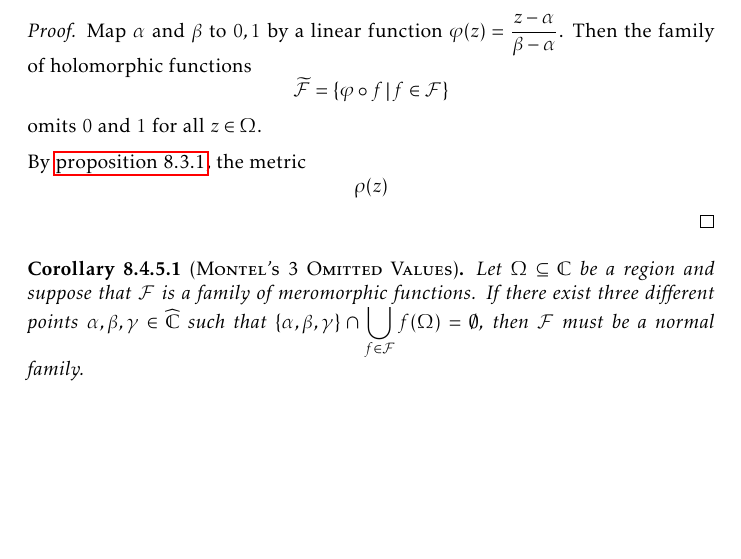
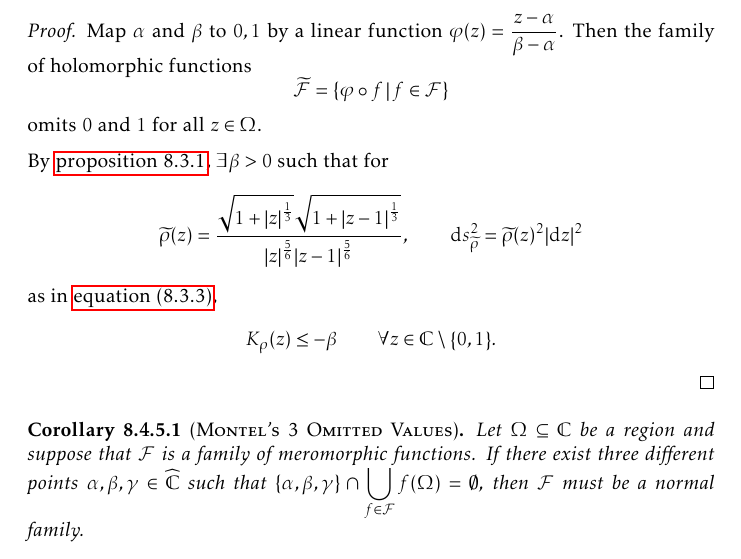
Before and after one commit to slipperking/complex-analysis-latex, a LaTeX document (main.tex): part of page 190 of 202, cut so that both start at the same text, the shorter picture padded with empty space. Compiled offline with pdfLaTeX.

Commit message:
overleaf_to_git (Mon Sep 29 00:31:10 2025 -0700): update main.tex from r22406 to r22408

```diff
--- a/main.tex
+++ b/main.tex
@@ -4189,7 +4189,8 @@ Montel's Theorem for holomorphically normal families in \cref{thm:montel} can be
 \begin{proof}
     Map \(\alpha\) and \(\beta\) to \(0,1\) by a linear function \(\varphi(z)=\frac{z-\alpha}{\beta-\alpha}\). Then the family of holomorphic functions \[\widetilde{\mathcal{F}}=\cbraces{\varphi\circ f}{f\in\mathcal{F}}\] omits \(0\) and \(1\) for all \(z\in\Omega\).
 
-    By \cref{prop:conformalmetricnegativecurvatureexistencewhenomits2points}, the metric \[\rho(z)\]
+    By \cref{prop:conformalmetricnegativecurvatureexistencewhenomits2points}, \(\exists\beta>0\) such that for \[\widetilde{\rho}(z)=\frac{\sqrt{1+\abs{z}^{\frac13}}\sqrt{1+\abs{z-1}^{\frac13}}}{\abs{z}^{\frac56}\abs{z-1}^{\frac56}},\qquad\dd{s}^2_{\widetilde{\rho}}=\widetilde{\rho}(z)^2\abs{\ddz}^2\] as in \cref{eq:conformalmetricnegativecurvatureexistencewhenomits2points_metric},
+    \[K_\rho(z)\leq-\beta\qquad\forall z\in\mathbb{C}\setminus\qty{0,1}.\]
 \end{proof}
 \begin{corollary}[\textsc{Montel's 3 Omitted Values}]
     Let \(\Omega\subseteq\mathbb{C}\) be a region and suppose that \(\mathcal{F}\) is a family of meromorphic functions. If there exist three different points \(\alpha,\beta,\gamma\in\extcomplex\) such that \(\qty{\alpha,\beta,\gamma}\cap\bigcup_{f\in\mathcal{F}}f(\Omega)=\emptyset\), then \(\mathcal{F}\) must be a normal family.
```
